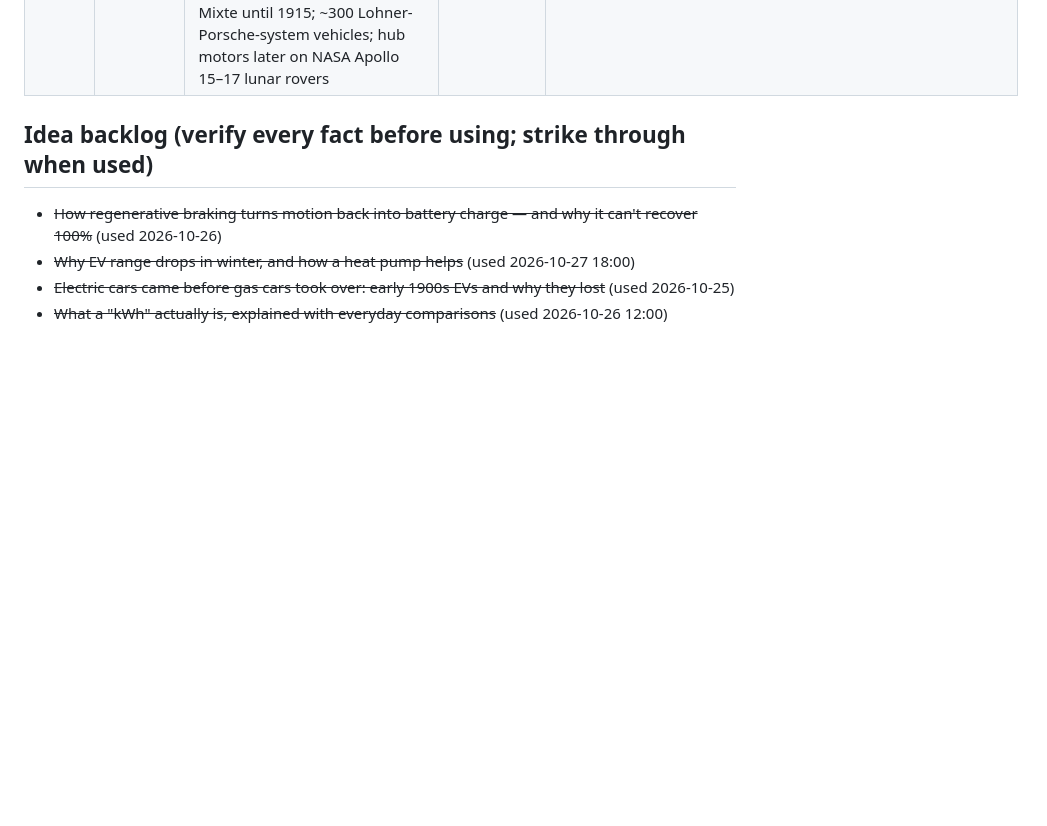
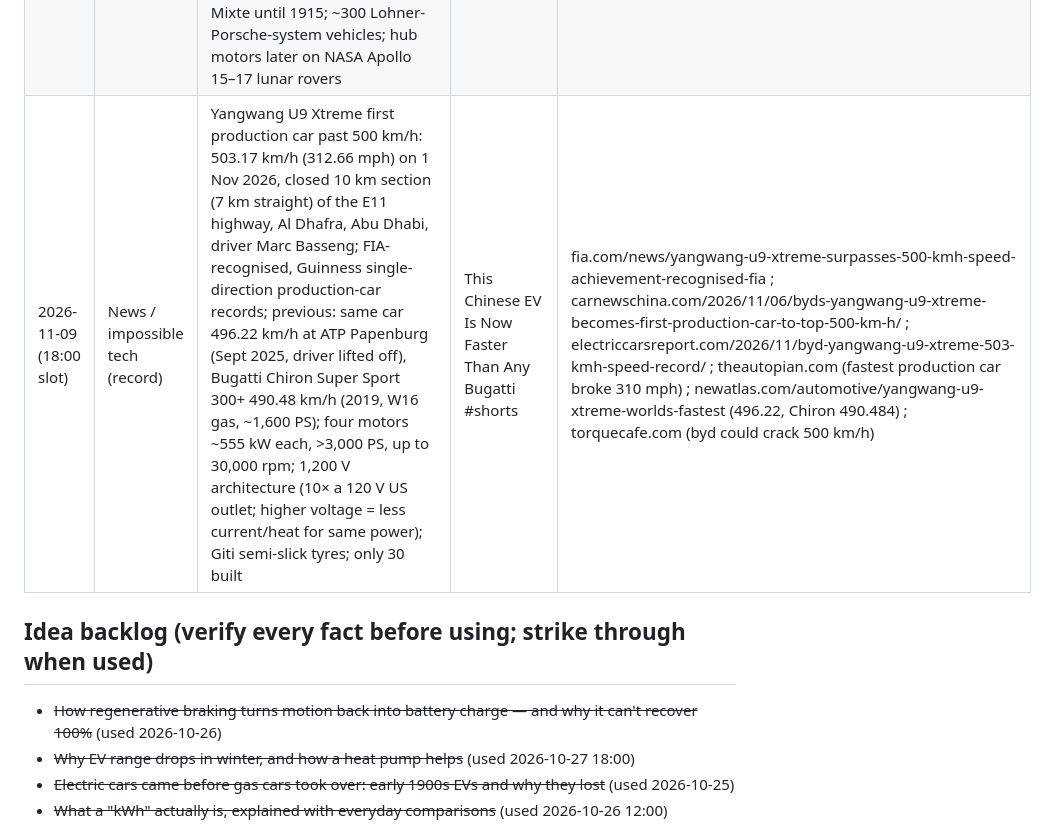
Before and after one commit to ParuyrBaghyan/ev-drive-videos, a Markdown page: topics_log.md, the part around the change. GitHub-like rendering; blank space fills up the shorter version.

Commit message:
Log 2026-11-09 18:00 Short (EV speed record); mark idea #2 used
Co-Authored-By: Claude Opus 5.5 <noreply@anthropic.com>
Claude-Session: https://claude.ai/code/session_015jm2tThNABzzeF4cyoY5NK

```diff
--- a/topics_log.md
+++ b/topics_log.md
@@ -34,6 +34,7 @@ Published (newest last). Don't repeat these.
 | 2026-11-08 (18:00 slot) | How it works | One-pedal driving: accelerator pedal travel mapped to torque — pressing = motor drive torque, easing off past a coast point = negative (regen) torque, motor acts as generator and recharges battery; Nissan e-Pedal (2018 Leaf) max 0.2 g deceleration, comparable to the brake pedal, brake lamps light when a fixed deceleration rate is exceeded; fully released → regen + friction brakes applied automatically, car stops and holds even on slopes (up to ~30% grade); regen weaker on full/cold battery; brake pedal kept for harder stops | How One-Pedal Driving Works (No Brake Needed?) 🦶⚡ #shorts | global.nissannews.com/en/releases/e-pedal-easy-driving-using-only-the-accelerator-pedal ; nissan-global.com/EN/INNOVATION/TECHNOLOGY/ARCHIVE/E_PEDAL/ ; cars.com/articles/2018-nissan-leaf-to-have-one-pedal-operation-1420696299129 ; USPTO 12090860 & 11498429 (one-pedal drive control / pedal map) ; Nissan Leaf owner's manual (regen limits, per 2026-10-26 entry) |
 | 2026-11-08 (12:00 slot) | Hidden feature | Battery preconditioning before DC fast charging: cold cells → slower Li-ion mobility, higher internal resistance; fast-charging a cold cell risks lithium plating (metallic Li on the anode) → faster wear, so the BMS limits charge power; INL study (NYC taxi Nissan Leafs, ~500 DCFC events, 15–103°F): at 32°F state of charge 36% less after the same 30 min than at 77°F, up to ~3× slower in the coldest; set a fast charger in the car's navigation and many EVs (Tesla first; BMW, Mercedes, Porsche, Hyundai etc.) warm the pack on the way to ~20–30 °C / ~60–95°F ideal (script: ~70–85°F); some have a manual button; allow ~20–30 min (Chevy Silverado EV: 30 min above 20°F, 60 min at/below) | Your EV Secretly Heats Its Battery Before Charging 🔥🔋 #shorts | sciencedaily.com/releases/2018/08/180801093718.htm (INL, Energy Policy 2018) ; electrive.com/2022/03/15/electric-car-battery-in-winter-heating-please (P3: 20–30 °C optimum, lithium plating) ; cars.com/articles/when-should-i-precondition-an-ev-2-474356 |
 | 2026-11-09 (12:00 slot) | History | Lohner-Porsche hub motors & first series hybrid: Lohner-Porsche electric car premiered at the Paris Exposition (14 Apr 1900) with wheel-hub motors in the front wheels (no transmission/chains/driveshaft), ~2.5 hp each; lead-acid battery up to ~1,800 kg in some variants, range ~38–50 km (~25 mi); 1900 four-hub-motor racer La Toujours Contente (Porsche: first AWD); Semper Vivus (built late 1900, shown Jan 1901 Paris) — petrol engines drove generators, no mechanical link to wheels (series hybrid), ~40 km on battery, ~160 km (~100 mi) with engines; production Mixte until 1915; ~300 Lohner-Porsche-system vehicles; hub motors later on NASA Apollo 15–17 lunar rovers | The First Hybrid Car Was Built in 1900 ⚙️🕰️ #shorts | newsroom.porsche.com/en/2024/history/porsche-wheel-hub-motor-development-electric-vehicle-38129.html ; guinnessworldrecords.com/world-records/593270-first-hybrid-vehicle ; slashgear.com/843639/porsche-built-a-hybrid-in-1900-that-youve-probably-never-seen |
+| 2026-11-09 (18:00 slot) | News / impossible tech (record) | Yangwang U9 Xtreme first production car past 500 km/h: 503.17 km/h (312.66 mph) on 1 Nov 2026, closed 10 km section (7 km straight) of the E11 highway, Al Dhafra, Abu Dhabi, driver Marc Basseng; FIA-recognised, Guinness single-direction production-car records; previous: same car 496.22 km/h at ATP Papenburg (Sept 2025, driver lifted off), Bugatti Chiron Super Sport 300+ 490.48 km/h (2019, W16 gas, ~1,600 PS); four motors ~555 kW each, >3,000 PS, up to 30,000 rpm; 1,200 V architecture (10× a 120 V US outlet; higher voltage = less current/heat for same power); Giti semi-slick tyres; only 30 built | This Chinese EV Is Now Faster Than Any Bugatti #shorts | fia.com/news/yangwang-u9-xtreme-surpasses-500-kmh-speed-achievement-recognised-fia ; carnewschina.com/2026/11/06/byds-yangwang-u9-xtreme-becomes-first-production-car-to-top-500-km-h/ ; electriccarsreport.com/2026/11/byd-yangwang-u9-xtreme-503-kmh-speed-record/ ; theautopian.com (fastest production car broke 310 mph) ; newatlas.com/automotive/yangwang-u9-xtreme-worlds-fastest (496.22, Chiron 490.484) ; torquecafe.com (byd could crack 500 km/h) |
 
 ## Idea backlog (verify every fact before using; strike through when used)
 - ~~How regenerative braking turns motion back into battery charge — and why it can't recover 100%~~ (used 2026-10-26)
```
Also changed, not shown: ideas_bank.md (+1 -1 lines).
